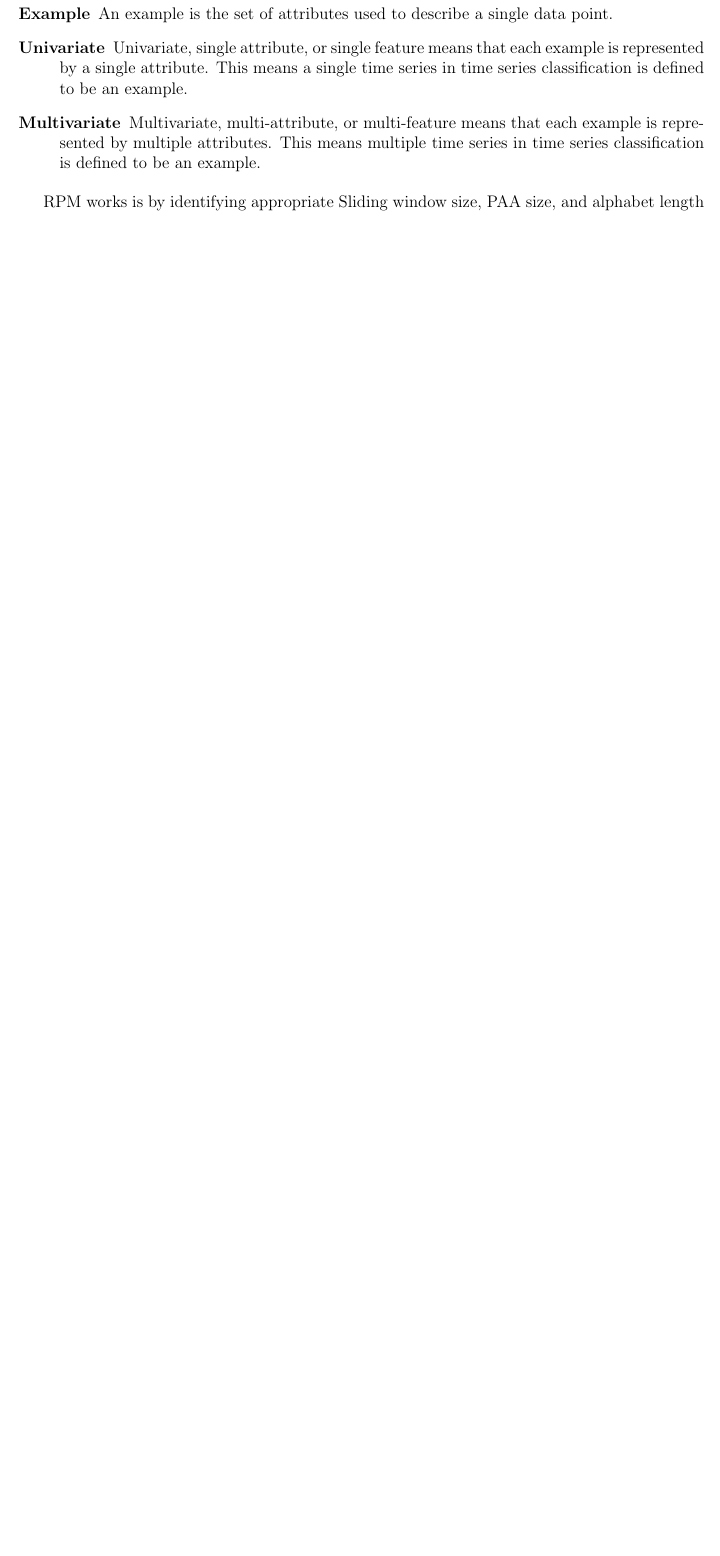
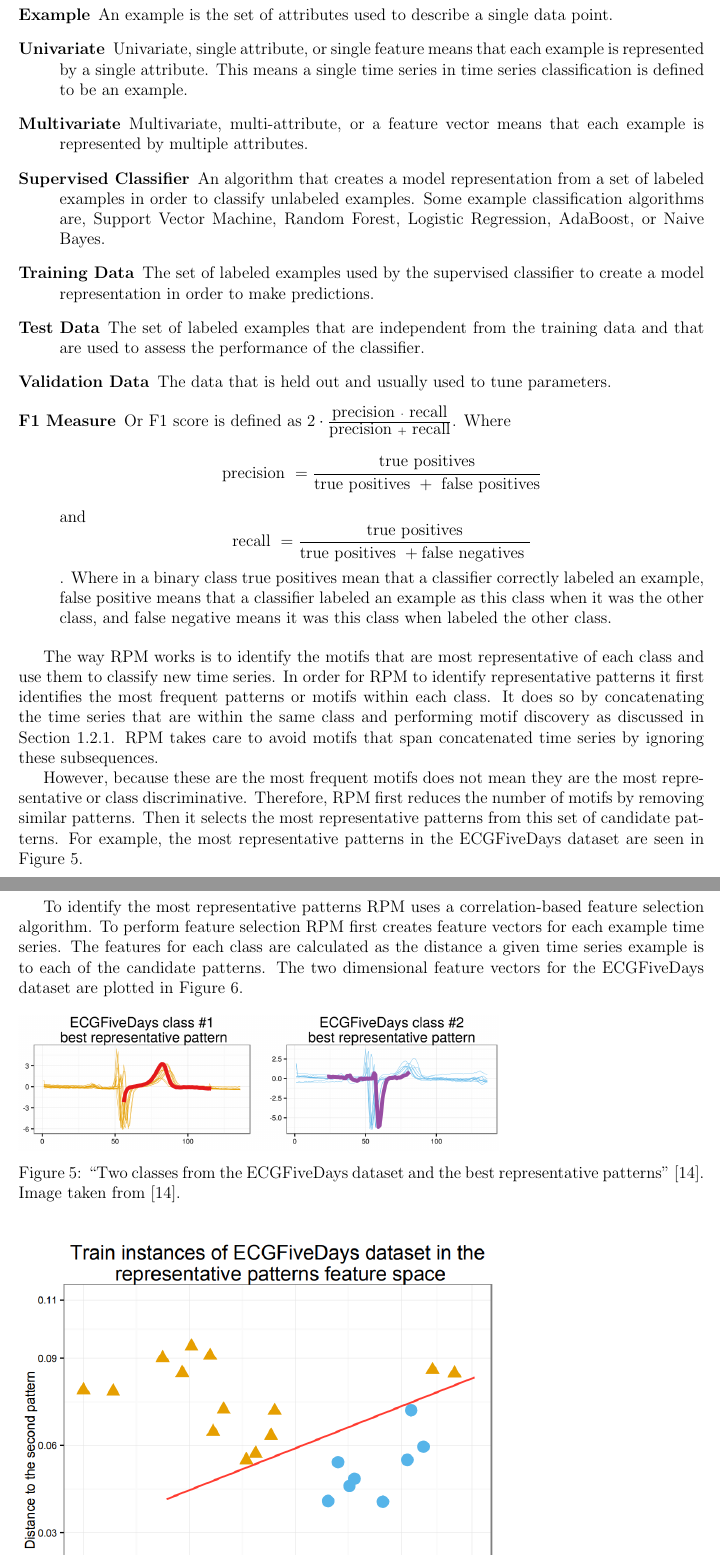
Before and after one commit to shlpu/TSAT, a LaTeX document (user_manual/User Manual.tex): part of page 7 of 30 before the commit and two parts of pages 7 and 8 of 32 after it, the two joined at a grey line, cut so that both start at the same text, the shorter picture padded with empty space. The pictures show the PDF file user_manual/User Manual.pdf that the author committed with the source.

Commit message:
finished background text

```diff
--- a/user_manual/User Manual.tex
+++ b/user_manual/User Manual.tex
@@ -144,9 +147,30 @@ Univariate multiclass supervised time series classification is implemented in {\
 	\item[Class] A class or label is the name used to describe a set of attributes.  In classification the goal is to classify examples as belonging to a particular class or to assign a label.
 	\item[Example] An example is the set of attributes used to describe a single data point.
 	\item[Univariate] Univariate, single attribute, or single feature means that each example is represented by a single attribute.  This means a single time series in time series classification is defined to be an example.
-	\item[Multivariate] Multivariate, multi-attribute, or multi-feature means that each example is represented by multiple attributes.  This means multiple time series in time series classification is defined to be an example.
+	\item[Multivariate] Multivariate, multi-attribute, or a feature vector means that each example is represented by multiple attributes.
+	\item[Supervised Classifier] An algorithm that creates a model representation from a set of labeled examples in order to classify unlabeled examples.  Some example classification algorithms are, Support Vector Machine, Random Forest, Logistic Regression, AdaBoost, or Naive Bayes.
+	\item[Training Data] The set of labeled examples used by the supervised classifier to create a model representation in order to make predictions.
+	\item[Test Data] The set of labeled examples that are independent from the training data and that are used to assess the performance of the classifier.
+	\item[Validation Data] The data that is held out and usually used to tune parameters.
+	\item[F1 Measure] Or F1 score is defined as \(2\cdot \frac{\textrm{precision }\cdot \textrm{ recall}}{\textrm{precision }+\textrm{ recall}}\).  Where \[\textrm{precision } = \frac{\textrm{true positives}}{\textrm{true positives } + \textrm{ false positives}}\] and \[\textrm{recall } = \frac{\textrm{true positives}}{\textrm{true positives } + \textrm{false negatives }}\].  Where in a binary class true positives mean that a classifier correctly labeled an example, false positive means that a classifier labeled an example as this class when it was the other class, and false negative means it was this class when labeled the other class.
 \end{description}
 
+The way RPM works is to identify the motifs that are most representative of each class and use them to classify new time series.  In order for RPM to identify representative patterns it first identifies the most frequent patterns or motifs within each class.  It does so by concatenating the time series that are within the same class and performing motif discovery as discussed in Section~\ref{MotifSec}.  RPM takes care to avoid motifs that span concatenated time series by ignoring these subsequences.
+
+However, because these are the most frequent motifs does not mean they are the most representative or class discriminative.  Therefore, RPM first reduces the number of motifs by removing similar patterns.  Then it selects the most representative patterns from this set of candidate patterns.  For example, the most representative patterns in the ECGFiveDays dataset are seen in Figure~\ref{fig:representativepatterns}.
+
+To identify the most representative patterns RPM uses a correlation-based feature selection algorithm. To perform feature selection RPM first creates feature vectors for each example time series. The features for each class are calculated as the distance a given time series example is to each of the candidate patterns.  TSAT implements both Euclidean distance and Dynamic Time Warping (DTW) distance algorithms (DTW is discussed in Section~\ref{DTW}).  The two dimensional feature vectors for the ECGFiveDays dataset are plotted in Figure~\ref{fig:featurevec}.
+
+\begin{figure}[H]
+	\includegraphics[width=.7\textwidth]{pictures/representativepatterns}
+	\caption{``Two classes from the ECGFiveDays dataset and the best representative patterns''~\cite{wang2016rpm}.  Image taken from~\cite{wang2016rpm}.}
+	\label{fig:representativepatterns}
+\end{figure}
+
+\begin{figure}[H]
+	\includegraphics[width=.7\textwidth]{pictures/featurevec}
+	\caption{``Transformed data of train data from ECGFiveDays''~\cite{wang2016rpm}.  Image taken from~\cite{wang2016rpm}.}
+	\label{fig:featurevec}
+\end{figure}
 
 
-RPM works is by identifying appropriate Sliding window size, PAA size, and alphabet length and it identifies the motifs that match the class it belongs to more so than the other classes.
@@ -155,0 +186,2 @@ RPM works is by identifying appropriate Sliding window size, PAA size, and alpha
+\section{Motif Discovery}
+\label{MotifGuide}
@@ -156,4 +195,9 @@ RPM works is by identifying appropriate Sliding window size, PAA size, and alpha
+\label{AnomalyGuide}
+\subsection{File format}
+\subsection{Guide to Anomaly Detection}
+
 \section{Time Series Classification using RPM}
+\label{ClassGuide}
 TSAT implements Representative Pattern Mining or RPM  (see Section~\ref{RPMOverview} for more details) to perform time series classification.  In order to perform time series classification you will need a training and a test dataset containing time series data.
 
 The standard method to train a supervised learning classifier is to take the labeled dataset and split it into two datasets, training and testing data.  One common way to split the data is to have 80\% training and 20\% testing.
```
Also changed, not shown: user_manual/User Manual.pdf, user_manual/pictures/featurevec.png (added), user_manual/pictures/representativepatterns.png (added), user_manual/User Manual.tex (29 more changed lines).
